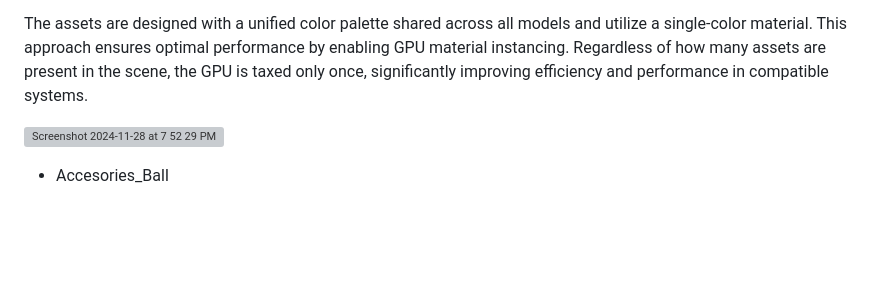
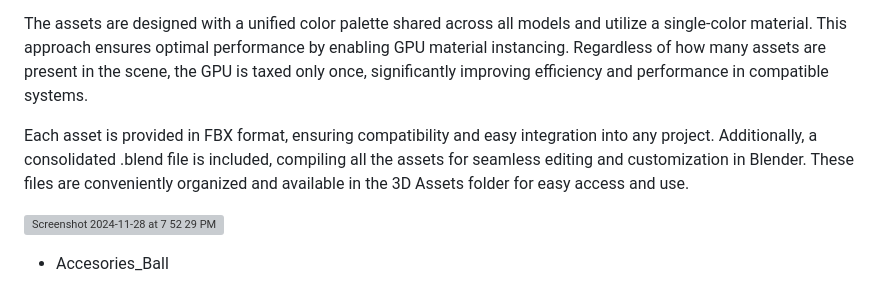
Before and after one commit to MethodCa/Habitat_for_humanity_LMS, a Markdown page: 3D Assets/README.md, the part around the change. Rendered like a GitHub page; blank space fills up the shorter version; grey boxes are pictures that could not be loaded.

```diff
--- a/3D Assets/README.md
+++ b/3D Assets/README.md
@@ -3,6 +3,8 @@
 This asset collection includes 104 meticulously designed 3D objects, optimized for seamless integration into any visualization project. Each asset is production-ready, featuring a low polygon count and minimal material use to enhance performance and reduce draw calls. This optimization ensures smooth functionality in environments with limited GPU resources, making the collection ideal for mobile applications, VR, and AR projects.
 
 The assets are designed with a unified color palette shared across all models and utilize a single-color material. This approach ensures optimal performance by enabling GPU material instancing. Regardless of how many assets are present in the scene, the GPU is taxed only once, significantly improving efficiency and performance in compatible systems.
+
+Each asset is provided in FBX format, ensuring compatibility and easy integration into any project. Additionally, a consolidated .blend file is included, compiling all the assets for seamless editing and customization in Blender. These files are conveniently organized and available in the 3D Assets folder for easy access and use.
 
 ![Screenshot 2024-11-28 at 7 52 29 PM](https://github.com/user-attachments/assets/894e1da6-a550-47aa-993e-808e013e0d21)
 
```
